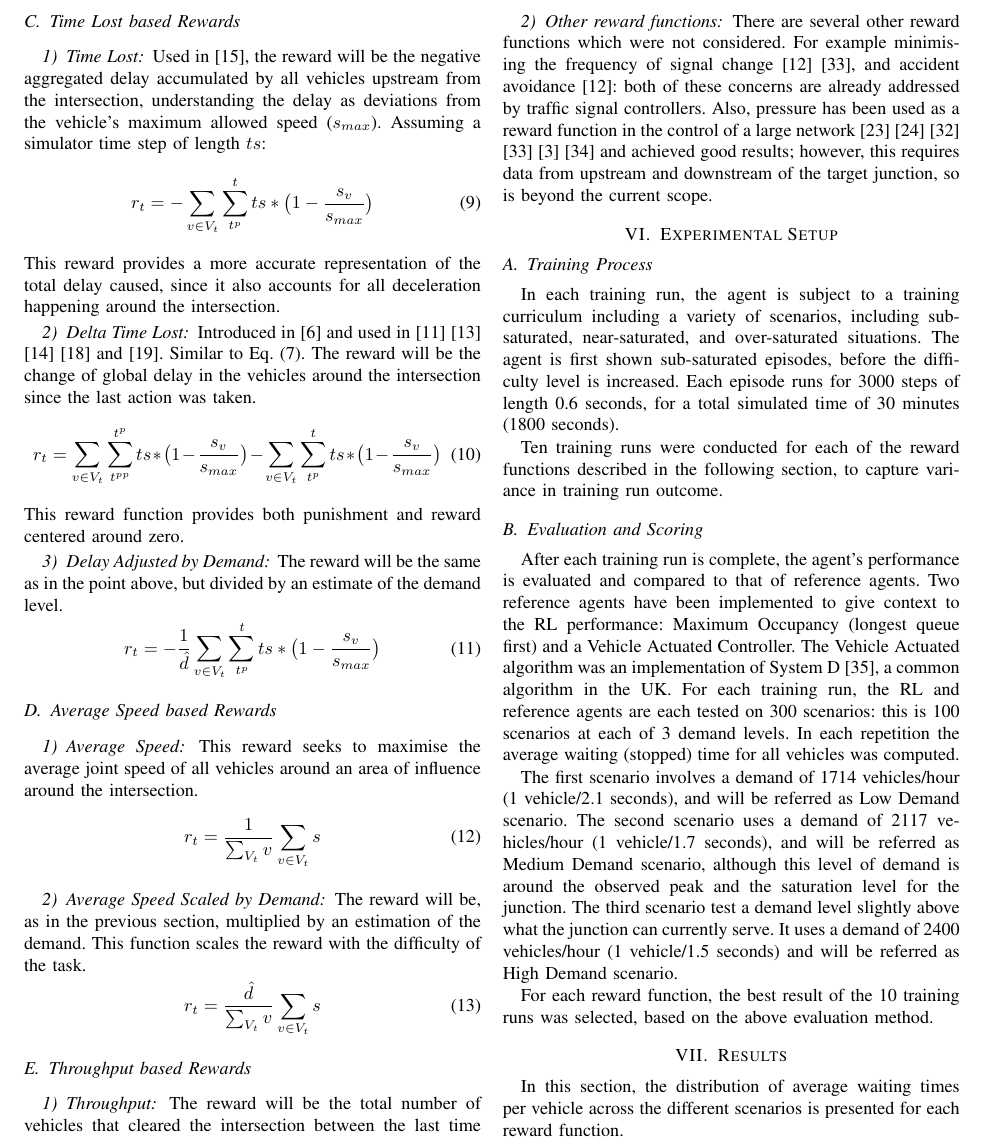
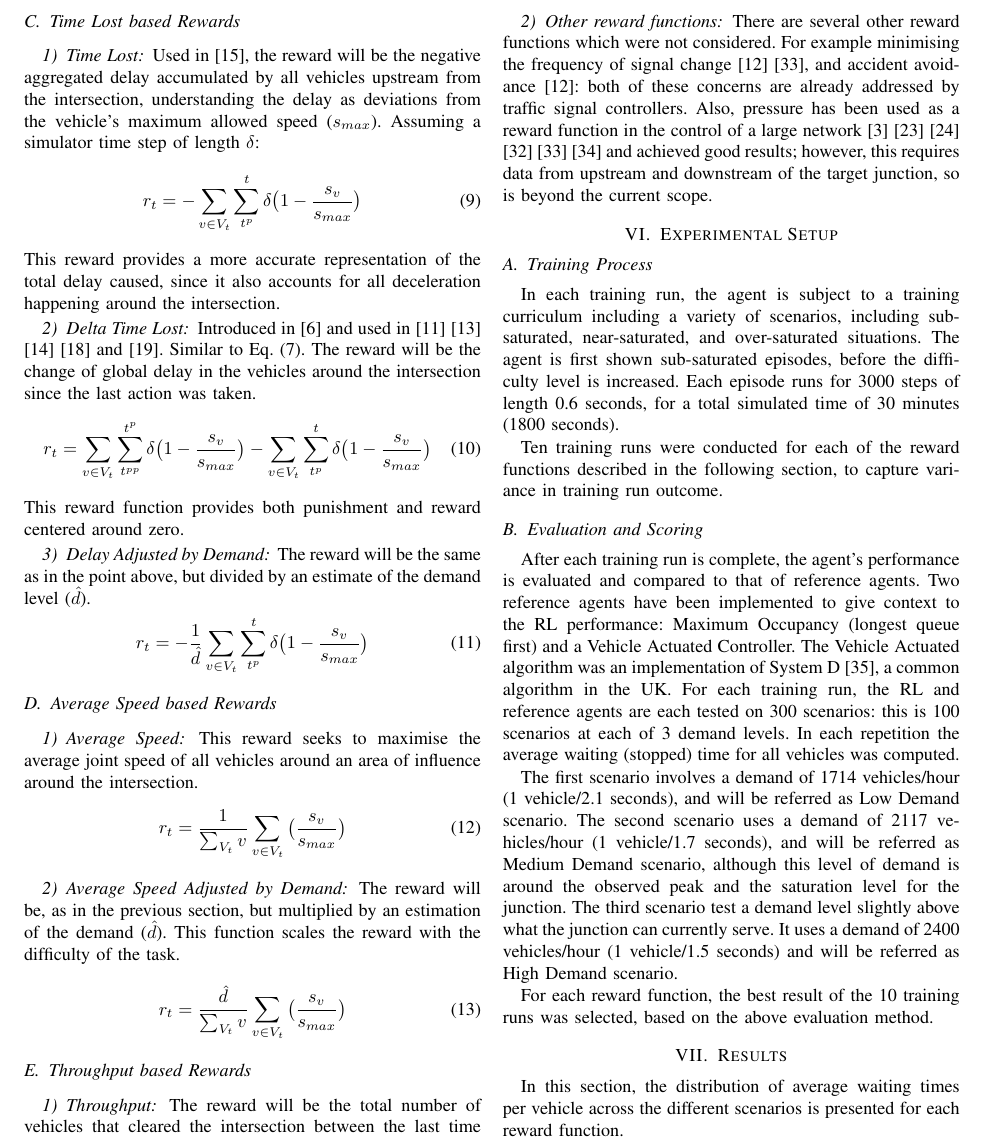
Before and after one commit to ACabrejas/IEEE_SMC2020_Reward_Functions_RL_UTC, a LaTeX paper (conference_101719.tex): part of page 5 of 8, cut so that both start at the same text. Compiled offline with pdfLaTeX; a missing font is replaced by an installed copy or a similar font; a LaTeX package or settings file that is missing is left out.

Commit message:
Submitted

```diff
--- a/conference_101719.tex
+++ b/conference_101719.tex
@@ -254,9 +254,9 @@ The reward will be the negative aggregated waiting time as above, but in this ca
 \subsection{Time Lost based Rewards}
 \subsubsection{Time Lost}
 Used in \cite{wan2018}, the reward will be the negative aggregated delay accumulated by all vehicles upstream from the intersection, understanding the delay as deviations from the vehicle's maximum allowed speed ($s_{max}$).
-Assuming a simulator time step of length $ts$:
+Assuming a simulator time step of length $\delta$:
 \begin{equation}
-    r_t = - \sum_{v \in V_t}  \sum_{t^p}^t ts * \big( 1-\frac{s_v}{s_{max}} \big)
+    r_t = - \sum_{v \in V_t}  \sum_{t^p}^t \delta \big( 1-\frac{s_v}{s_{max}} \big)
 \label{eq:delay}
 \end{equation}
 This reward provides a more accurate representation of the total delay caused, since it also accounts for all deceleration happening around the intersection.
@@ -266,15 +266,15 @@ Introduced in \cite{abdulhai2010} and used in \cite{mannion} \cite{genders2016}
 Similar to Eq. (\ref{eq:delta_wait_time}).
 The reward will be the change of global delay in the vehicles around the intersection since the last action was taken.
 \begin{equation}
-   r_t = \sum_{v \in V_t}  \sum_{t^{pp}}^{t^p} ts * \big( 1-\frac{s_v}{s_{max}} \big) - \sum_{v \in V_t}  \sum_{t^p}^t ts * \big( 1-\frac{s_v}{s_{max}} \big)
+   r_t = \sum_{v \in V_t}  \sum_{t^{pp}}^{t^p} \delta  \big( 1-\frac{s_v}{s_{max}} \big) - \sum_{v \in V_t}  \sum_{t^p}^t \delta  \big( 1-\frac{s_v}{s_{max}} \big)
 \label{eq:changedelay}
 \end{equation}
 This reward function provides both punishment and reward centered around zero.
 
 \subsubsection{Delay Adjusted by Demand}
-The reward will be the same as in the point above, but divided by an estimate of the demand level.
+The reward will be the same as in the point above, but divided by an estimate of the demand level ($\hat{d}$).
 \begin{equation}
-    r_t = -\frac{1}{\hat{d}} \sum_{v\in V_t}  \sum_{t^p}^t ts * \big( 1-\frac{s_v}{s_{max}} \big)
+    r_t = -\frac{1}{\hat{d}} \sum_{v\in V_t}  \sum_{t^p}^t \delta  \big( 1-\frac{s_v}{s_{max}} \big)
 \label{eq:delay_dn}
 \end{equation}
 
@@ -282,14 +282,14 @@ The reward will be the same as in the point above, but divided by an estimate of
 \subsubsection{Average Speed}
 This reward seeks to maximise the average joint speed of all vehicles around an area of influence around the intersection.
 \begin{equation}
-    r_t = \frac{1}{\sum_{V_t} v} \sum_{v \in V_t} s
+    r_t = \frac{1}{\sum_{V_t} v} \sum_{v \in V_t} \big( \frac{s_v}{s_{max}} \big)
 \label{eq:avgspeed}
 \end{equation}
 
-\subsubsection{Average Speed Scaled by Demand}
-The reward will be, as in the previous section, multiplied by an estimation of the demand. This function scales the reward with the difficulty of the task.
+\subsubsection{Average Speed Adjusted by Demand}
+The reward will be, as in the previous section, but multiplied by an estimation of the demand ($\hat{d}$). This function scales the reward with the difficulty of the task.
 \begin{equation}
-    r_t = \frac{\hat{d}}{\sum_{V_t} v} \sum_{v \in V_t} s
+    r_t = \frac{\hat{d}}{\sum_{V_t} v} \sum_{v \in V_t} \big( \frac{s_v}{s_{max}} \big)
 \label{eq:avgspeed_dn}
 \end{equation}
 
@@ -302,7 +302,7 @@ The reward will be the total number of vehicles that cleared the intersection be
 \end{equation}
 
 \subsubsection{Other reward functions}
-There are several other reward functions which were not considered. For example minimising the frequency of signal change \cite{vanderpol2016} \cite{wei2018}, and accident avoidance \cite{vanderpol2016}: both of these concerns are already addressed by traffic signal controllers. Also, pressure has been used as a reward function in the control of a large network \cite{yau} \cite{wei2019} \cite{varaiya2013} \cite{wei2018} \cite{wei2019a} \cite{chen2020} and achieved good results; however, this requires data from upstream and downstream of the target junction, so is beyond the current scope.
+There are several other reward functions which were not considered. For example minimising the frequency of signal change \cite{vanderpol2016} \cite{wei2018}, and accident avoidance \cite{vanderpol2016}: both of these concerns are already addressed by traffic signal controllers. Also, pressure has been used as a reward function in the control of a large network \cite{wei2019a} \cite{yau} \cite{wei2019} \cite{varaiya2013} \cite{wei2018}  \cite{chen2020} and achieved good results; however, this requires data from upstream and downstream of the target junction, so is beyond the current scope.
 
 \section{Experimental Setup}\label{exp_setup}
 \subsection{Training Process}
```
Also changed, not shown: figures/rand_1_5_ordered_color_DS.jpg, figures/rand_1_5_ordered_color_DS.pdf, figures/rand_1_7_ordered_color_DS.jpg, figures/rand_1_7_ordered_color_DS.pdf, figures/rand_2_1_ordered_color_DS.jpg, figures/rand_2_1_ordered_color_DS.pdf, figures/stacked_average_delay_ordered_by_sum_DS.jpg, figures/stacked_average_delay_ordered_by_sum_DS.pdf, figures/table.png, 5 other files.
